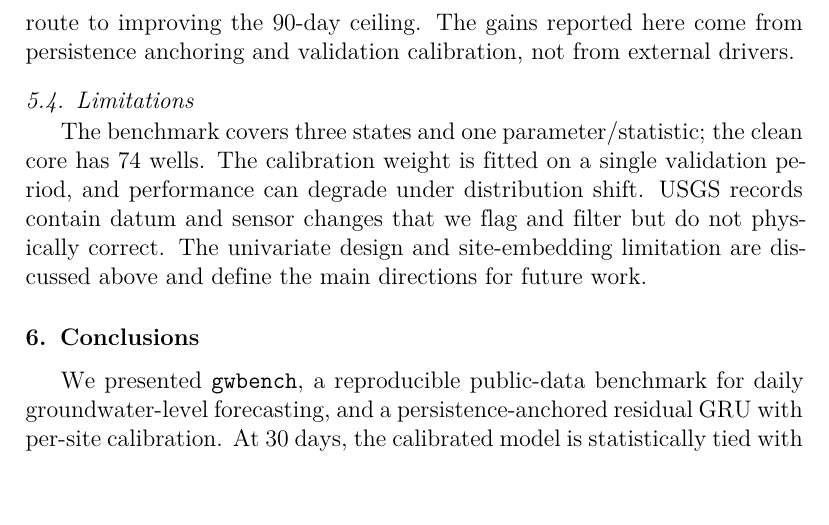
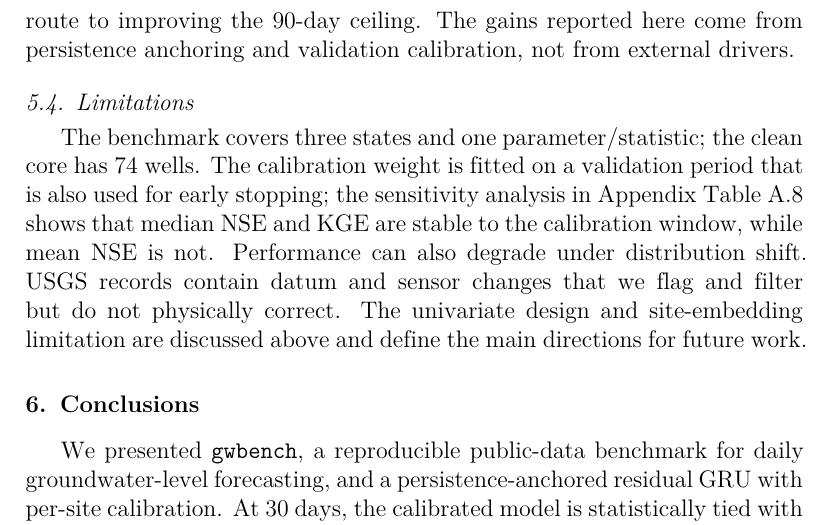
Before and after one commit to L-peak/gwbench, a LaTeX paper (paper/main.tex): part of page 20 of 25, cut so that both start at the same text, the shorter picture padded with empty space. Compiled offline with pdfLaTeX.

Commit message:
Document calibration-window limitation
Co-Authored-By: Claude Code <noreply@anthropic.com>

```diff
--- a/paper/main.tex
+++ b/paper/main.tex
@@ -765,8 +765,10 @@ persistence anchoring and validation calibration, not from external drivers.
 \label{sec:limitations}
 
 The benchmark covers three states and one parameter/statistic; the clean core
-has 74 wells. The calibration weight is fitted on a single validation period,
-and performance can degrade under distribution shift. USGS records contain
+has 74 wells. The calibration weight is fitted on a validation period that is
+also used for early stopping; the sensitivity analysis in Appendix Table~\ref{tab:calwindows}
+shows that median NSE and KGE are stable to the calibration window, while mean
+NSE is not. Performance can also degrade under distribution shift. USGS records contain
 datum and sensor changes that we flag and filter but do not physically correct.
 The univariate design and site-embedding limitation are discussed above and
 define the main directions for future work.
```
